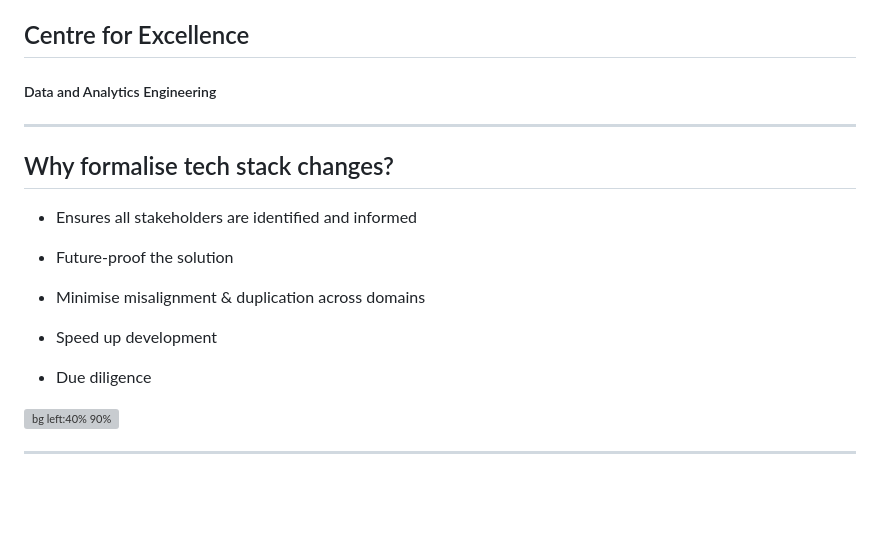
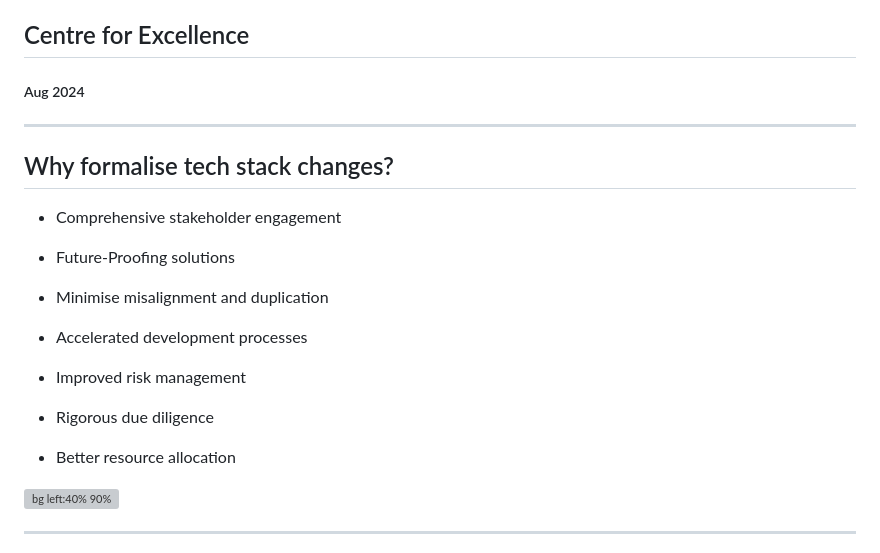
Before and after one commit to moj-analytical-services/dmet-cfe, a Markdown page: investigations/evaluation_methodology/README.md, the part around the change. GitHub-like rendering; blank space fills up the shorter version; grey boxes are pictures that could not be loaded.

Commit message:
update evaluation methodology

```diff
--- a/investigations/evaluation_methodology/README.md
+++ b/investigations/evaluation_methodology/README.md
@@ -16,7 +16,7 @@ _footer: ''
 
 ## Centre for Excellence
 
-##### Data and Analytics Engineering
+##### Aug 2024
 
 ---
 <style scoped>
@@ -27,15 +27,19 @@ _footer: ''
 
 ## Why formalise tech stack changes?
 
-- Ensures all stakeholders are identified and informed
+- Comprehensive stakeholder engagement
 
-- Future-proof the solution
+- Future-Proofing solutions
 
-- Minimise misalignment & duplication across domains
+- Minimise misalignment and duplication
 
-- Speed up development
+- Accelerated development processes
 
-- Due diligence
+- Improved risk management
+
+- Rigorous due diligence
+
+- Better resource allocation
 
 ![bg left:40% 90%](https://evaluationcanada.ca/client_assets/images/people_hold_arrow.png)
 
```
